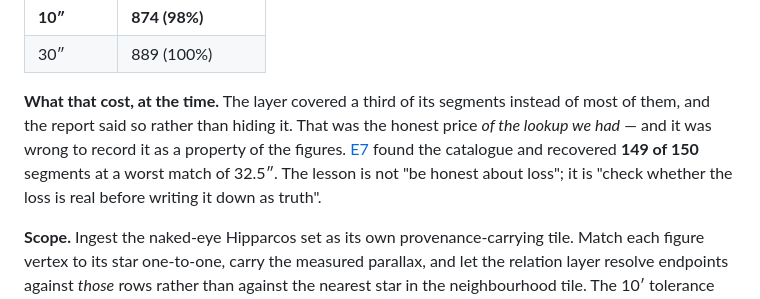
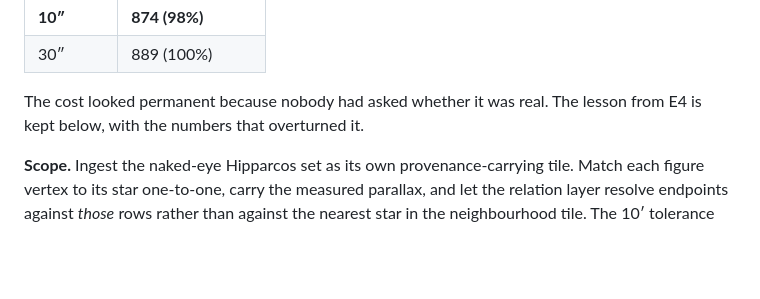
Before and after one commit to abdshomad/3d-universe, a Markdown page: plans/next-enhancements.md, the part around the change. GitHub-like rendering; blank space fills up the shorter version.

Commit message:
docs(plan): remove a duplicated E4 correction from the E7 preamble
The note landed in E7's 'Why now' and repeated the better-placed version that
follows the evidence table. E4's own record is not in this file - it was
replaced when the cycle was decomposed - and stays in its commit message and the
AGENTS log.

```diff
--- a/plans/next-enhancements.md
+++ b/plans/next-enhancements.md
@@ -28,11 +28,8 @@ Measured today: the NASA/ESA **VizieR** mirror of Hipparcos answers in **1.7 sec
 | **10″** | **874 (98%)** |
 | 30″ | 889 (100%) |
 
-**What that cost, at the time.** The layer covered a third of its segments instead of most of them,
-and the report said so rather than hiding it. That was the honest price *of the lookup we had* — and it
-was wrong to record it as a property of the figures. [E7](#e7--figure-stars-from-hipparcos-so-the-figures-are-drawn-between-named-stars)
-found the catalogue and recovered **149 of 150** segments at a worst match of 32.5″. The lesson is
-not "be honest about loss"; it is "check whether the loss is real before writing it down as truth".
+The cost looked permanent because nobody had asked whether it was real. The lesson from E4 is kept
+below, with the numbers that overturned it.
 
 **Scope.** Ingest the naked-eye Hipparcos set as its own provenance-carrying tile. Match each figure
 vertex to its star one-to-one, carry the measured parallax, and let the relation layer resolve
```
